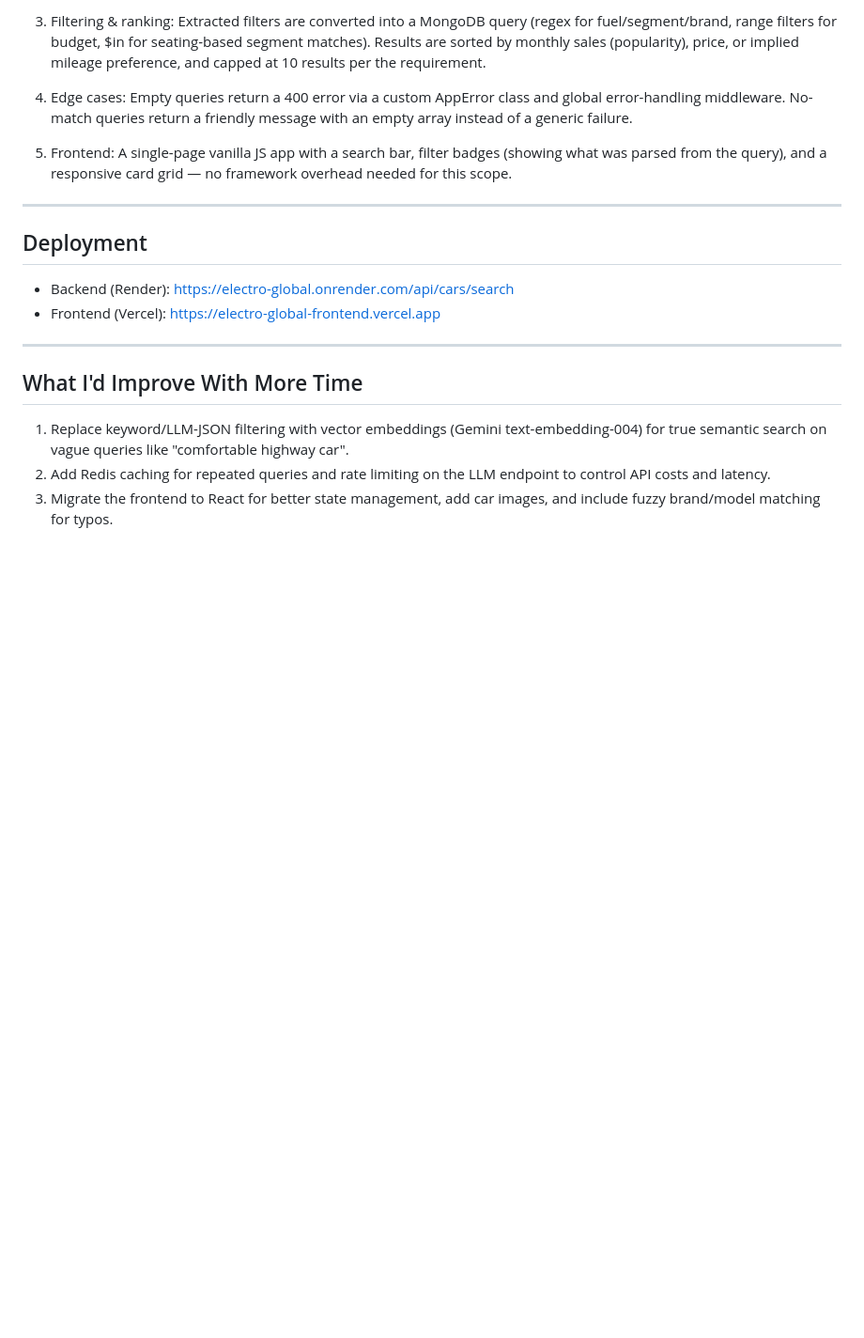
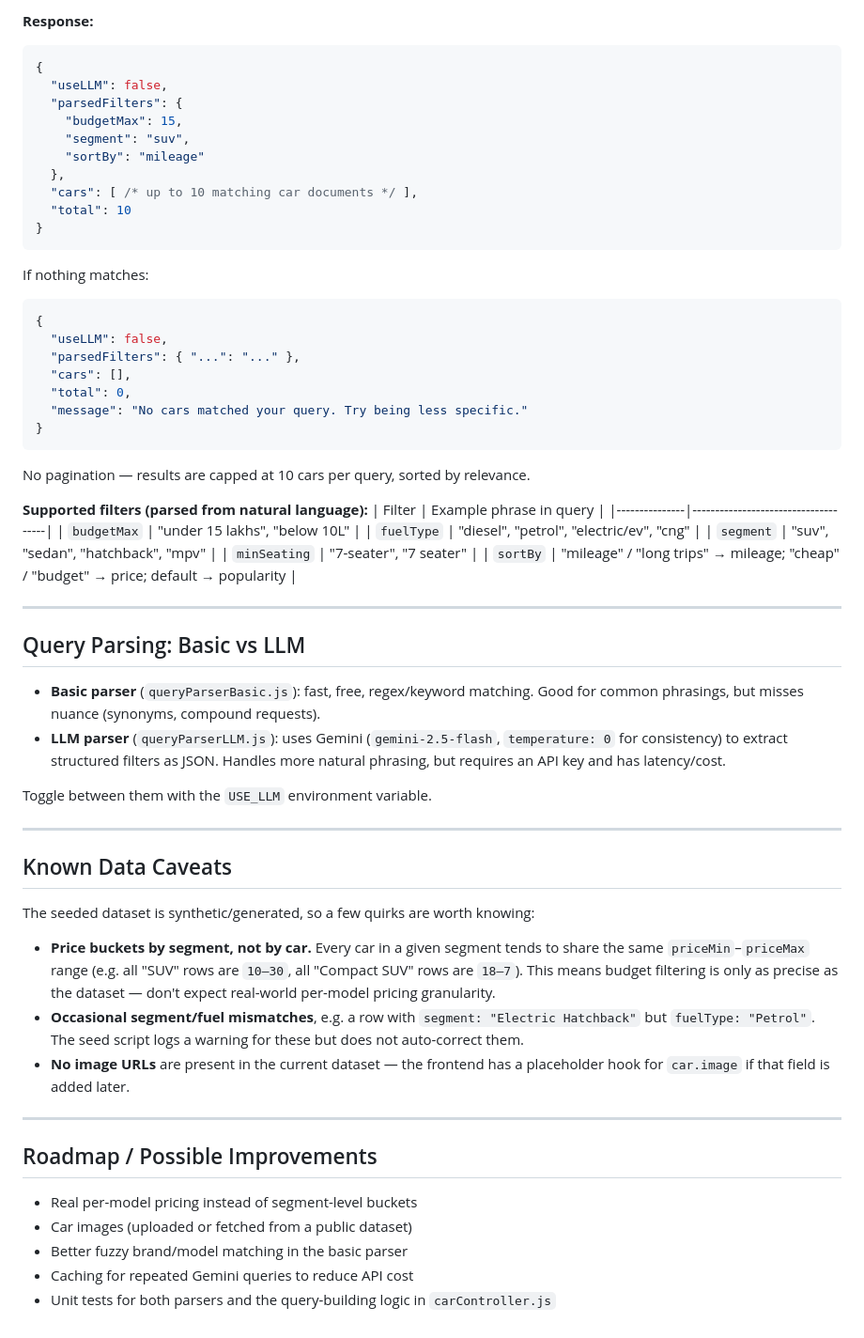
Before and after one commit to Riteshmaurya1/Electro-global, a Markdown page: README.md, the part around one of its changes. Shown at 94% size. Rendered like a GitHub page; blank space fills up the shorter version.

Commit message:
Revise README for project overview and instructions
Updated project details, tech stack, and setup instructions in README.

````diff
--- a/README.md
+++ b/README.md
@@ -137,21 +144,65 @@ Returns { "status": "OK" } to confirm the server is running.
 
-3. Filtering & ranking: Extracted filters are converted into a MongoDB query (regex for fuel/segment/brand, range filters for budget, $in for seating-based segment matches). Results are sorted by monthly sales (popularity), price, or implied mileage preference, and capped at 10 results per the requirement.
+**Response:**
+```json
+{
+  "useLLM": false,
+  "parsedFilters": {
+    "budgetMax": 15,
+    "segment": "suv",
+    "sortBy": "mileage"
+  },
+  "cars": [ /* up to 10 matching car documents */ ],
+  "total": 10
+}
+```
 
-4. Edge cases: Empty queries return a 400 error via a custom AppError class and global error-handling middleware. No-match queries return a friendly message with an empty array instead of a generic failure.
+If nothing matches:
+```json
+{
+  "useLLM": false,
+  "parsedFilters": { "...": "..." },
+  "cars": [],
+  "total": 0,
+  "message": "No cars matched your query. Try being less specific."
+}
+```
 
-5. Frontend: A single-page vanilla JS app with a search bar, filter badges (showing what was parsed from the query), and a responsive card grid — no framework overhead needed for this scope.
+No pagination — results are capped at 10 cars per query, sorted by relevance.
+
+**Supported filters (parsed from natural language):**
+| Filter        | Example phrase in query           |
+|---------------|-------------------------------------|
+| `budgetMax`   | "under 15 lakhs", "below 10L"       |
+| `fuelType`    | "diesel", "petrol", "electric/ev", "cng" |
+| `segment`     | "suv", "sedan", "hatchback", "mpv"  |
+| `minSeating`  | "7-seater", "7 seater"              |
+| `sortBy`      | "mileage" / "long trips" → mileage; "cheap" / "budget" → price; default → popularity |
 
 ---
 
-## Deployment
+## Query Parsing: Basic vs LLM
 
-- Backend (Render): https://electro-global.onrender.com/api/cars/search
-- Frontend (Vercel): https://electro-global-frontend.vercel.app
+- **Basic parser** (`queryParserBasic.js`): fast, free, regex/keyword matching. Good for common phrasings, but misses nuance (synonyms, compound requests).
+- **LLM parser** (`queryParserLLM.js`): uses Gemini (`gemini-2.5-flash`, `temperature: 0` for consistency) to extract structured filters as JSON. Handles more natural phrasing, but requires an API key and has latency/cost.
+
+Toggle between them with the `USE_LLM` environment variable.
 
 ---
 
-## What I'd Improve With More Time
+## Known Data Caveats
 
-1. Replace keyword/LLM-JSON filtering with vector embeddings (Gemini text-embedding-004) for true semantic search on vague queries like "comfortable highway car".
-2. Add Redis caching for repeated queries and rate limiting on the LLM endpoint to control API costs and latency.
-3. Migrate the frontend to React for better state management, add car images, and include fuzzy brand/model matching for typos.
+The seeded dataset is synthetic/generated, so a few quirks are worth knowing:
+
+- **Price buckets by segment, not by car.** Every car in a given segment tends to share the same `priceMin`–`priceMax` range (e.g. all "SUV" rows are `10–30`, all "Compact SUV" rows are `18–7`). This means budget filtering is only as precise as the dataset — don't expect real-world per-model pricing granularity.
+- **Occasional segment/fuel mismatches**, e.g. a row with `segment: "Electric Hatchback"` but `fuelType: "Petrol"`. The seed script logs a warning for these but does not auto-correct them.
+- **No image URLs** are present in the current dataset — the frontend has a placeholder hook for `car.image` if that field is added later.
+
+---
+
+## Roadmap / Possible Improvements
+
+- Real per-model pricing instead of segment-level buckets
+- Car images (uploaded or fetched from a public dataset)
+- Better fuzzy brand/model matching in the basic parser
+- Caching for repeated Gemini queries to reduce API cost
+- Unit tests for both parsers and the query-building logic in `carController.js`
````
Also changed, not shown: other parts of README.md (+114 -107 lines).
